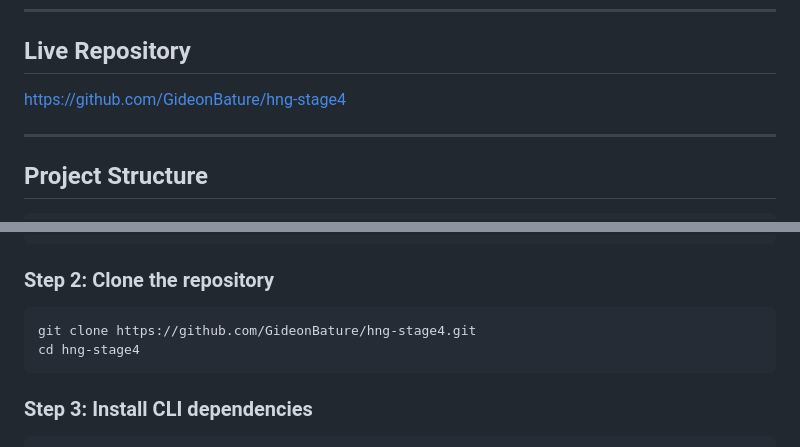
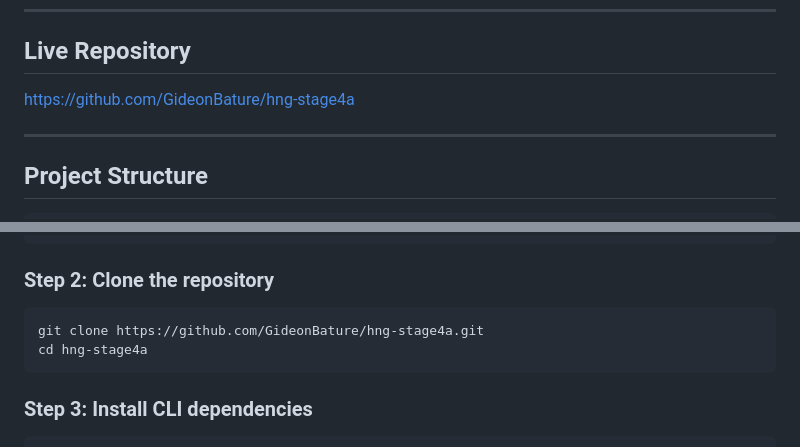
Before and after one commit to GideonBature/hng-stage4, a Markdown page: README.md, 2 parts joined by grey strips. Rendered like a GitHub page.

Commit message:
Fix: update repository links in README for consistency

````diff
--- a/README.md
+++ b/README.md
@@ -8,7 +8,7 @@ The manifest is the single source of truth. Nothing is handwritten. The grader c
 
 ## Live Repository
 
-[https://github.com/GideonBature/hng-stage4](https://github.com/GideonBature/hng-stage4)
+[https://github.com/GideonBature/hng-stage4a](https://github.com/GideonBature/hng-stage4a)
 
 ---
 
@@ -55,8 +55,8 @@ docker --version
 ### Step 2: Clone the repository
 
 ```bash
-git clone https://github.com/GideonBature/hng-stage4.git
-cd hng-stage4
+git clone https://github.com/GideonBature/hng-stage4a.git
+cd hng-stage4a
 ```
 
 ### Step 3: Install CLI dependencies
````
